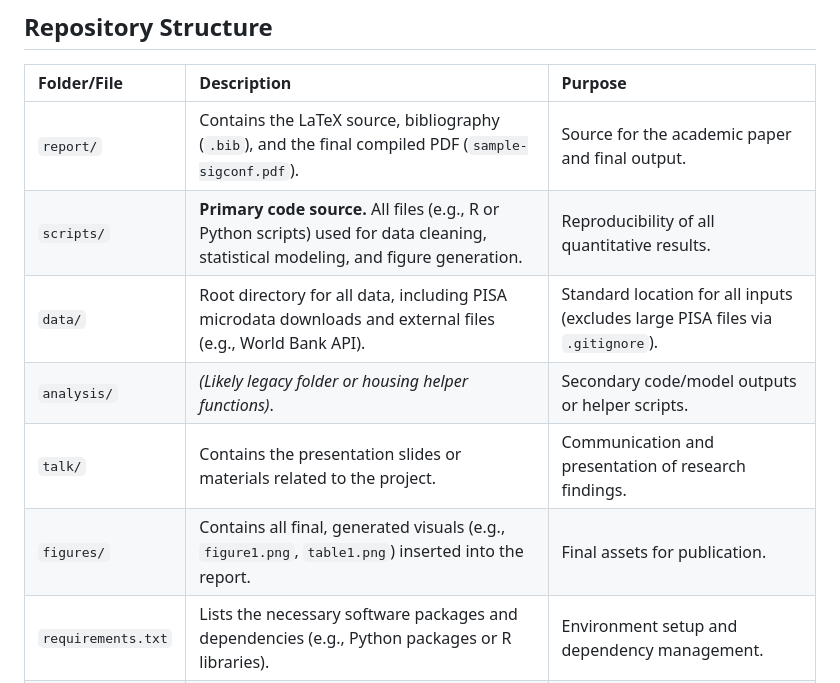
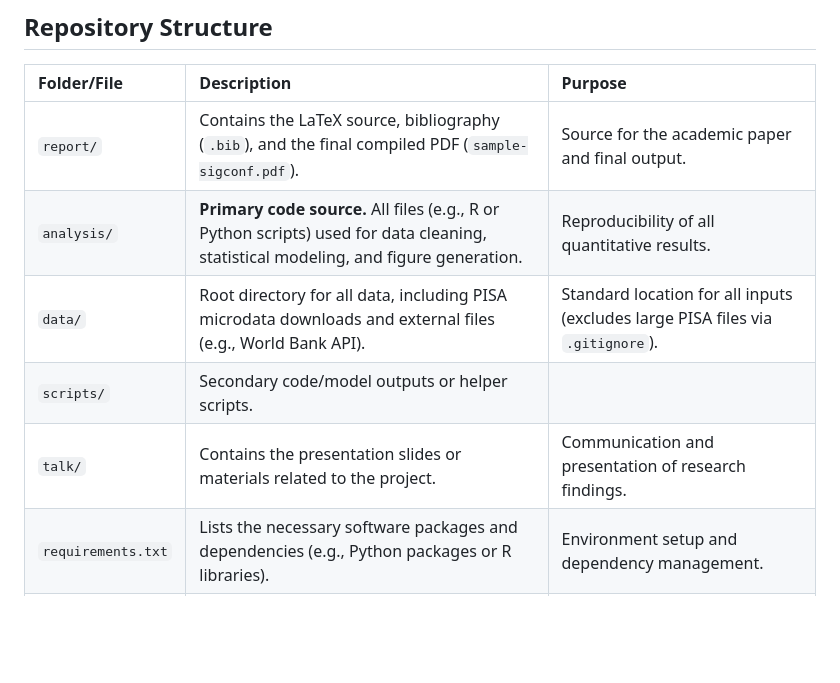
Before and after one commit to davidcagoh/pisa-ses-gradient-decomposition, a Markdown page: README.md, the part around the change. Rendered like a GitHub page; blank space fills up the shorter version.

```diff
--- a/README.md
+++ b/README.md
@@ -13,11 +13,10 @@ The goal is to move beyond composite measures (like the standard PISA ESCS index
 | Folder/File | Description | Purpose |
 | :--- | :--- | :--- |
 | `report/` | Contains the LaTeX source, bibliography (`.bib`), and the final compiled PDF (`sample-sigconf.pdf`). | Source for the academic paper and final output. |
-| `scripts/` | **Primary code source.** All files (e.g., R or Python scripts) used for data cleaning, statistical modeling, and figure generation. | Reproducibility of all quantitative results. |
+| `analysis/` | **Primary code source.** All files (e.g., R or Python scripts) used for data cleaning, statistical modeling, and figure generation. | Reproducibility of all quantitative results. |
 | `data/` | Root directory for all data, including PISA microdata downloads and external files (e.g., World Bank API). | Standard location for all inputs (excludes large PISA files via `.gitignore`). |
-| `analysis/` | *(Likely legacy folder or housing helper functions)*. | Secondary code/model outputs or helper scripts. |
+| `scripts/` | Secondary code/model outputs or helper scripts. |
 | `talk/` | Contains the presentation slides or materials related to the project. | Communication and presentation of research findings. |
-| `figures/` | Contains all final, generated visuals (e.g., `figure1.png`, `table1.png`) inserted into the report. | Final assets for publication. |
 | `requirements.txt` | Lists the necessary software packages and dependencies (e.g., Python packages or R libraries). | Environment setup and dependency management. |
 | `.gitignore` | Specifies which files (e.g., LaTeX compilation artifacts, temp data) Git should ignore. | Keeps the repository clean and focused on source code. |
 
```
